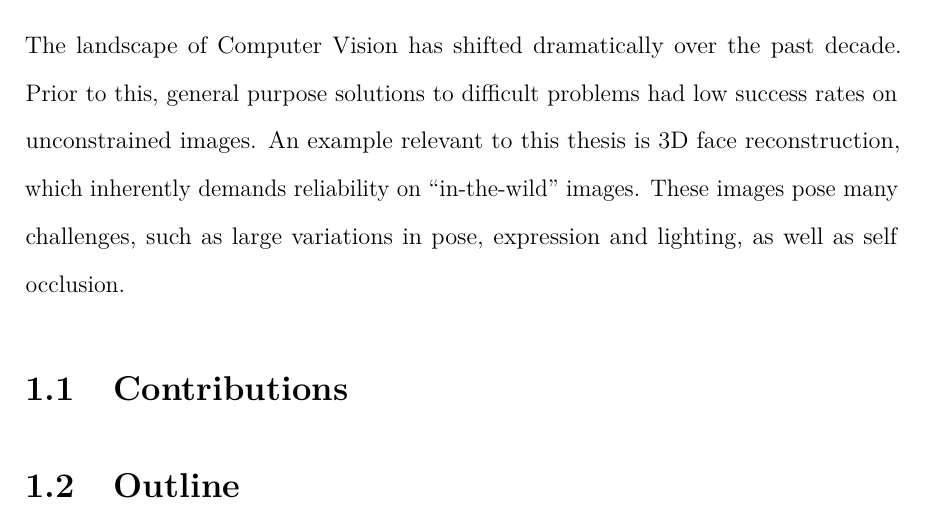
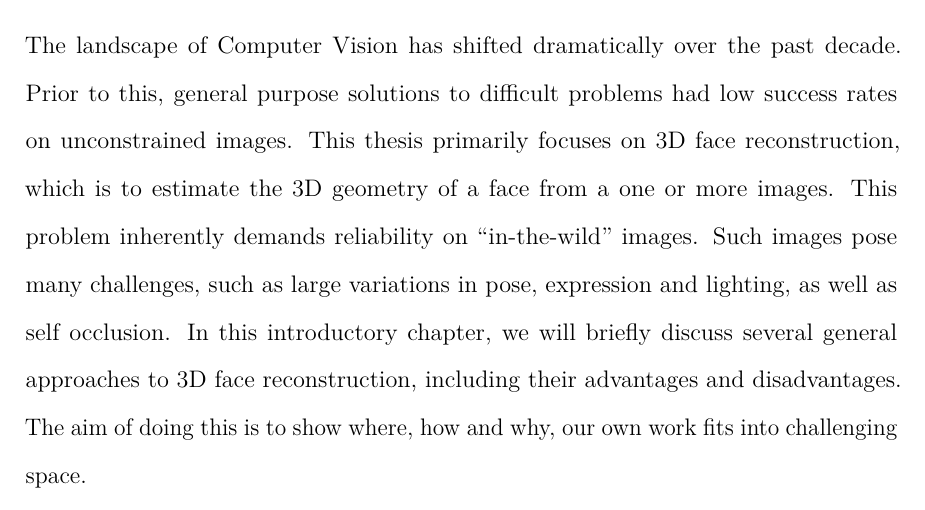
Before and after one commit to AaronJackson/thesis, a LaTeX thesis (thesis.tex, which reads chapter_introduction/main.tex): part of page 11 of 88, cut so that both start at the same text. Compiled offline with pdfLaTeX.

Commit message:
Uhh, a bit more...?

```diff
--- a/chapter_introduction/main.tex
+++ b/chapter_introduction/main.tex
@@ -2,20 +2,24 @@
 
 The landscape of Computer Vision has shifted dramatically over the
 past decade. Prior to this, general purpose solutions to difficult
-problems had low success rates on unconstrained images. An example
-relevant to this thesis is 3D face reconstruction, which inherently
-demands reliability on ``in-the-wild'' images. These images pose many
-challenges, such as large variations in pose, expression and lighting,
-as well as self occlusion.
+problems had low success rates on unconstrained images. This thesis
+primarily focuses on 3D face reconstruction, which is to estimate the
+3D geometry of a face from a one or more images. This problem
+inherently demands reliability on ``in-the-wild'' images. Such images
+pose many challenges, such as large variations in pose, expression and
+lighting, as well as self occlusion. In this introductory chapter, we
+will briefly discuss several general approaches to 3D face
+reconstruction, including their advantages and disadvantages. The aim
+of doing this is to show where, how and why, our own work fits into
+challenging space.
 
-\section{Contributions}
+% 3D Morphable Models
 
+% Multiview
 
+% Shape from Shading
 
-\section{Outline}
-
-
-
+% Depth Estimation
 
 
 
```
